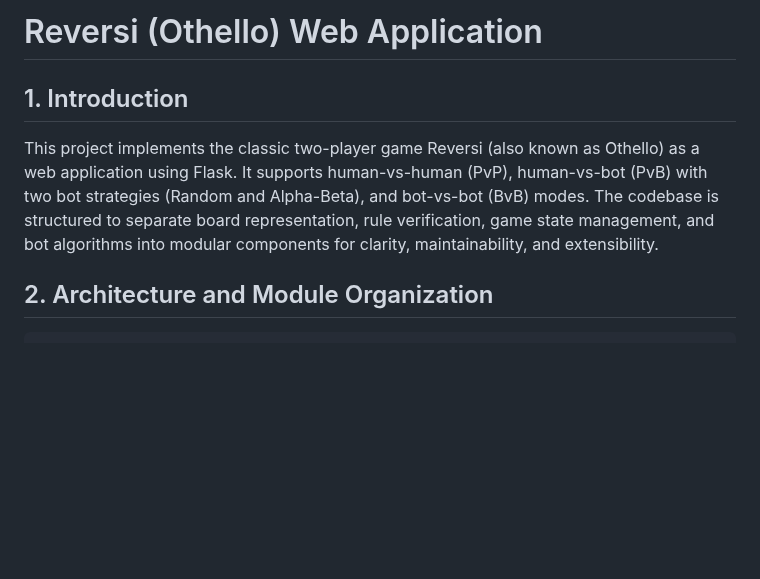
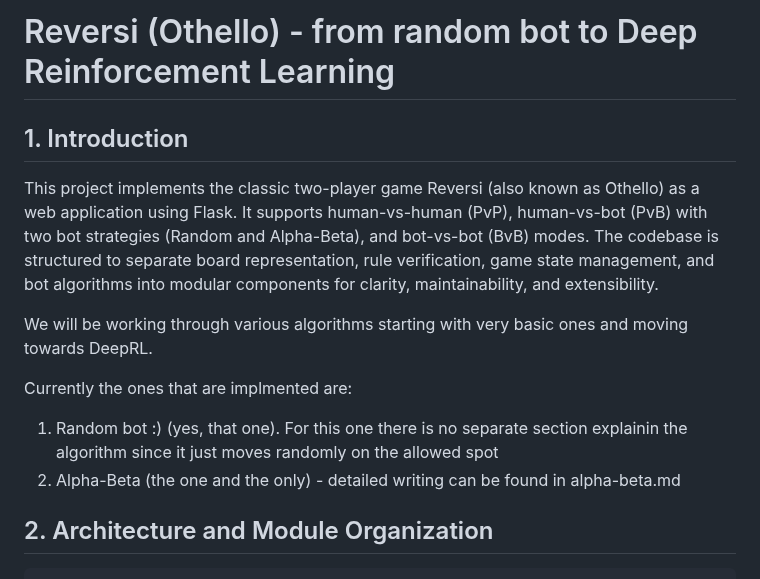
Before and after one commit to VladPrytula/reversi_RL, a Markdown page: README.md, the part around the change. GitHub-like rendering; blank space fills up the shorter version.

Commit message:
AlphaBeta algorithm writeup
Contains minor changes to readme and a first approach to the write up on the alpha bete algorithms

````diff
--- a/README.md
+++ b/README.md
@@ -1,7 +1,13 @@
-# Reversi (Othello) Web Application
+# Reversi (Othello) - from random bot to Deep Reinforcement Learning
 
 ## 1. Introduction
 This project implements the classic two-player game Reversi (also known as Othello) as a web application using Flask. It supports human-vs-human (PvP), human-vs-bot (PvB) with two bot strategies (Random and Alpha-Beta), and bot-vs-bot (BvB) modes. The codebase is structured to separate board representation, rule verification, game state management, and bot algorithms into modular components for clarity, maintainability, and extensibility.
+
+We will be working through various algorithms starting with very basic ones and moving towards DeepRL.
+
+Currently the ones that are implmented are:
+1. Random bot :) (yes, that one). For this one there is no separate section explainin the algorithm since it just moves randomly on the allowed spot
+1. Alpha-Beta (the one and the only) - detailed writing can be found in alpha-beta.md
 
 ## 2. Architecture and Module Organization
 ```
````
Also changed, not shown: alpha-beta.md (added, +168 -0 lines).
